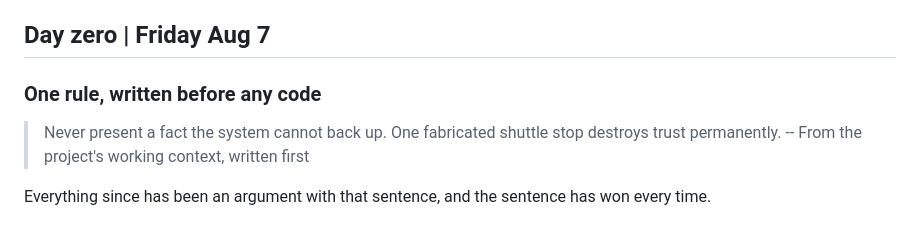
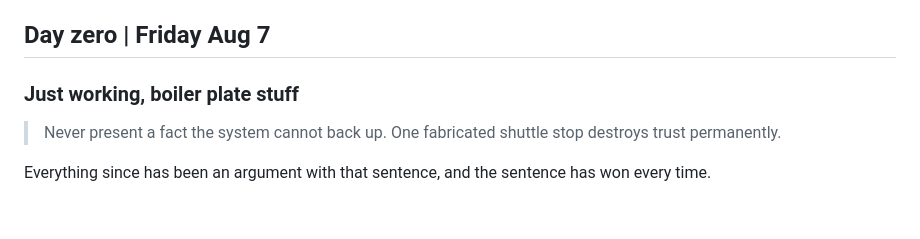
Before and after one commit to barongartner/Laneway-Site, a Markdown page: devlog.md, the part around the change. GitHub-like rendering.

Commit message:
Revise section header and remove quote
Updated the section header and removed a quote about project context.

```diff
--- a/devlog.md
+++ b/devlog.md
@@ -285,11 +285,10 @@ verification.
   a free demo plan so the interface can be worked on without spending a cent.
 
 ## Day zero | Friday Aug 7
-### One rule, written before any code
+### Just working, boiler plate stuff
 
 > Never present a fact the system cannot back up. One fabricated shuttle stop
 > destroys trust permanently.
-> -- From the project's working context, written first
 
 Everything since has been an argument with that sentence, and the sentence has
 won every time.
```
